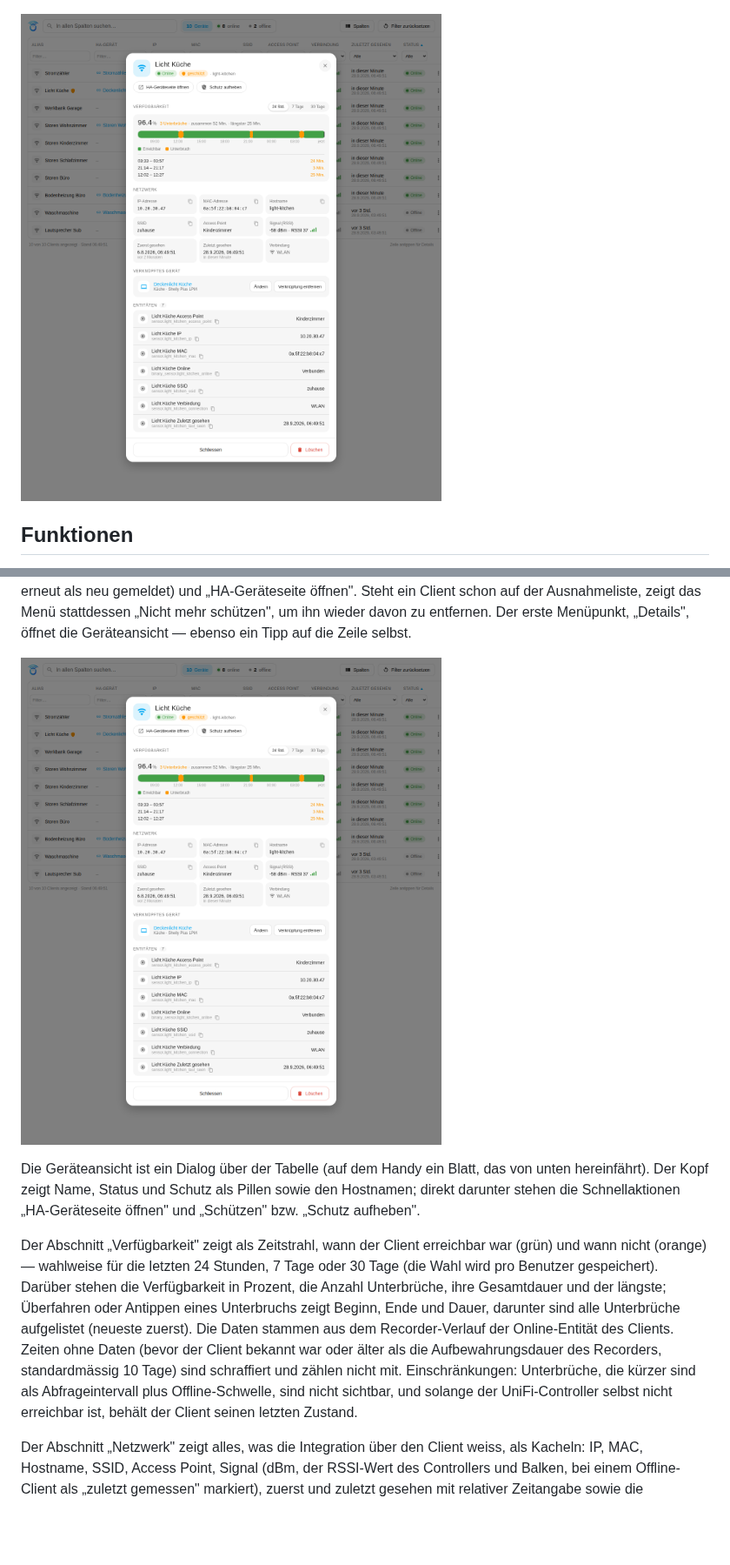
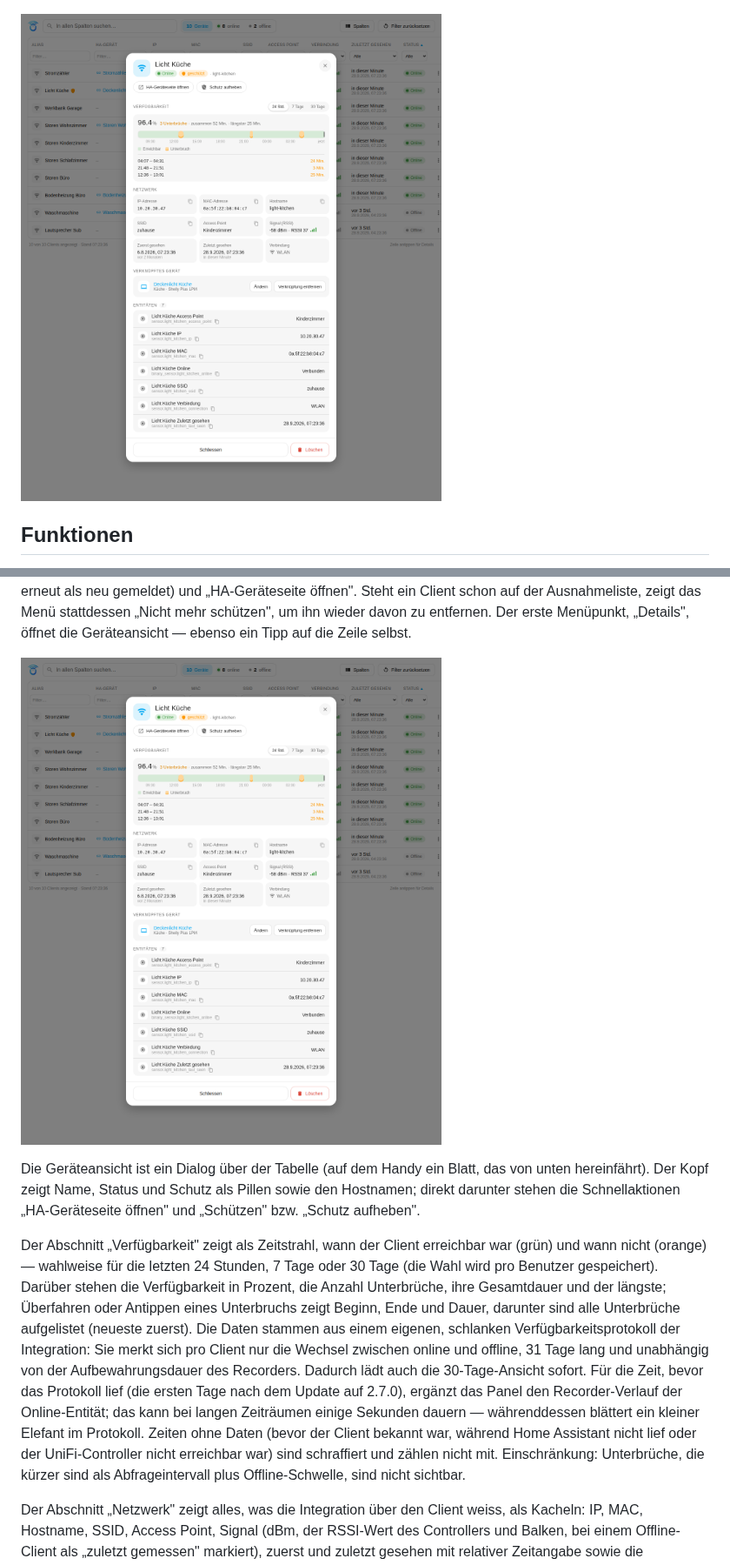
Before and after one commit to Diegofuego871/unifi_dynamic, a Markdown page: README.de.md, 2 parts joined by grey strips. Shown at 87% size. Drawn GitHub-style; pictures changed too: docs/panel-device-view.png; blank space fills up the shorter version.

```diff
--- a/README.de.md
+++ b/README.de.md
@@ -249,13 +249,18 @@ erreichbar war (grün) und wann nicht (orange) — wahlweise für die letzten
 Darüber stehen die Verfügbarkeit in Prozent, die Anzahl Unterbrüche, ihre
 Gesamtdauer und der längste; Überfahren oder Antippen eines Unterbruchs
 zeigt Beginn, Ende und Dauer, darunter sind alle Unterbrüche aufgelistet
-(neueste zuerst). Die Daten stammen aus dem Recorder-Verlauf der
-Online-Entität des Clients. Zeiten ohne Daten (bevor der Client bekannt war
-oder älter als die Aufbewahrungsdauer des Recorders, standardmässig 10 Tage)
-sind schraffiert und zählen nicht mit. Einschränkungen: Unterbrüche, die
-kürzer sind als Abfrageintervall plus Offline-Schwelle, sind nicht
-sichtbar, und solange der UniFi-Controller selbst nicht erreichbar ist,
-behält der Client seinen letzten Zustand.
+(neueste zuerst). Die Daten stammen aus einem eigenen, schlanken
+Verfügbarkeitsprotokoll der Integration: Sie merkt sich pro Client nur die
+Wechsel zwischen online und offline, 31 Tage lang und unabhängig von der
+Aufbewahrungsdauer des Recorders. Dadurch lädt auch die 30-Tage-Ansicht
+sofort. Für die Zeit, bevor das Protokoll lief (die ersten Tage nach dem
+Update auf 2.7.0), ergänzt das Panel den Recorder-Verlauf der
+Online-Entität; das kann bei langen Zeiträumen einige Sekunden dauern —
+währenddessen blättert ein kleiner Elefant im Protokoll. Zeiten ohne Daten
+(bevor der Client bekannt war, während Home Assistant nicht lief oder der
+UniFi-Controller nicht erreichbar war) sind schraffiert und zählen nicht
+mit. Einschränkung: Unterbrüche, die kürzer sind als Abfrageintervall plus
+Offline-Schwelle, sind nicht sichtbar.
 
 Der Abschnitt „Netzwerk" zeigt alles, was die Integration über den Client weiss, als
 Kacheln: IP, MAC, Hostname, SSID, Access Point, Signal (dBm, der RSSI-Wert
```
Also changed, not shown: CHANGELOG.md (+23 -0 lines), README.md (+10 -6 lines), docs/panel-device-view-en.png, docs/panel-screenshot-en.png, docs/panel-screenshot.png, 5 other files.
